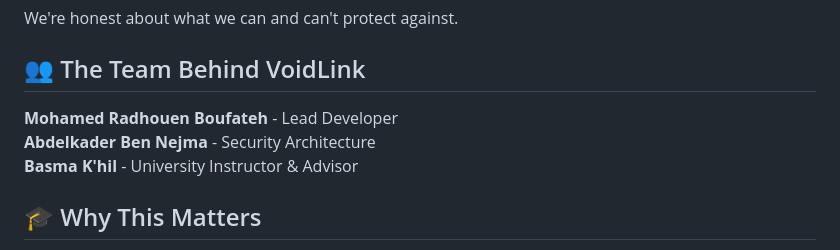
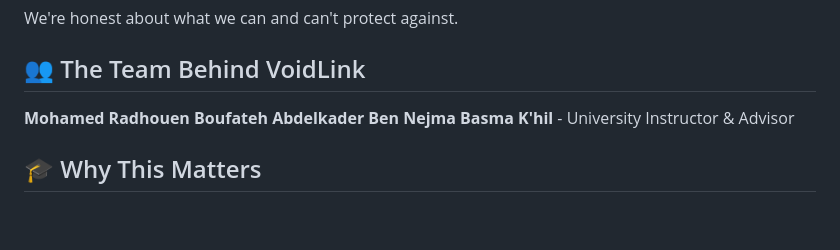
Before and after one commit to Radhouen911/VoidLink, a Markdown page: readme.md, the part around the change. GitHub-like rendering; blank space fills up the shorter version.

Commit message:
fixed a small mistake in the description

```diff
--- a/readme.md
+++ b/readme.md
@@ -128,8 +128,8 @@ We're honest about what we can and can't protect against.
 
 ## 👥 The Team Behind VoidLink
 
-**Mohamed Radhouen Boufateh** - Lead Developer
-**Abdelkader Ben Nejma** - Security Architecture
+**Mohamed Radhouen Boufateh**
+**Abdelkader Ben Nejma**
 **Basma K'hil** - University Instructor & Advisor
 
 ## 🎓 Why This Matters
```
